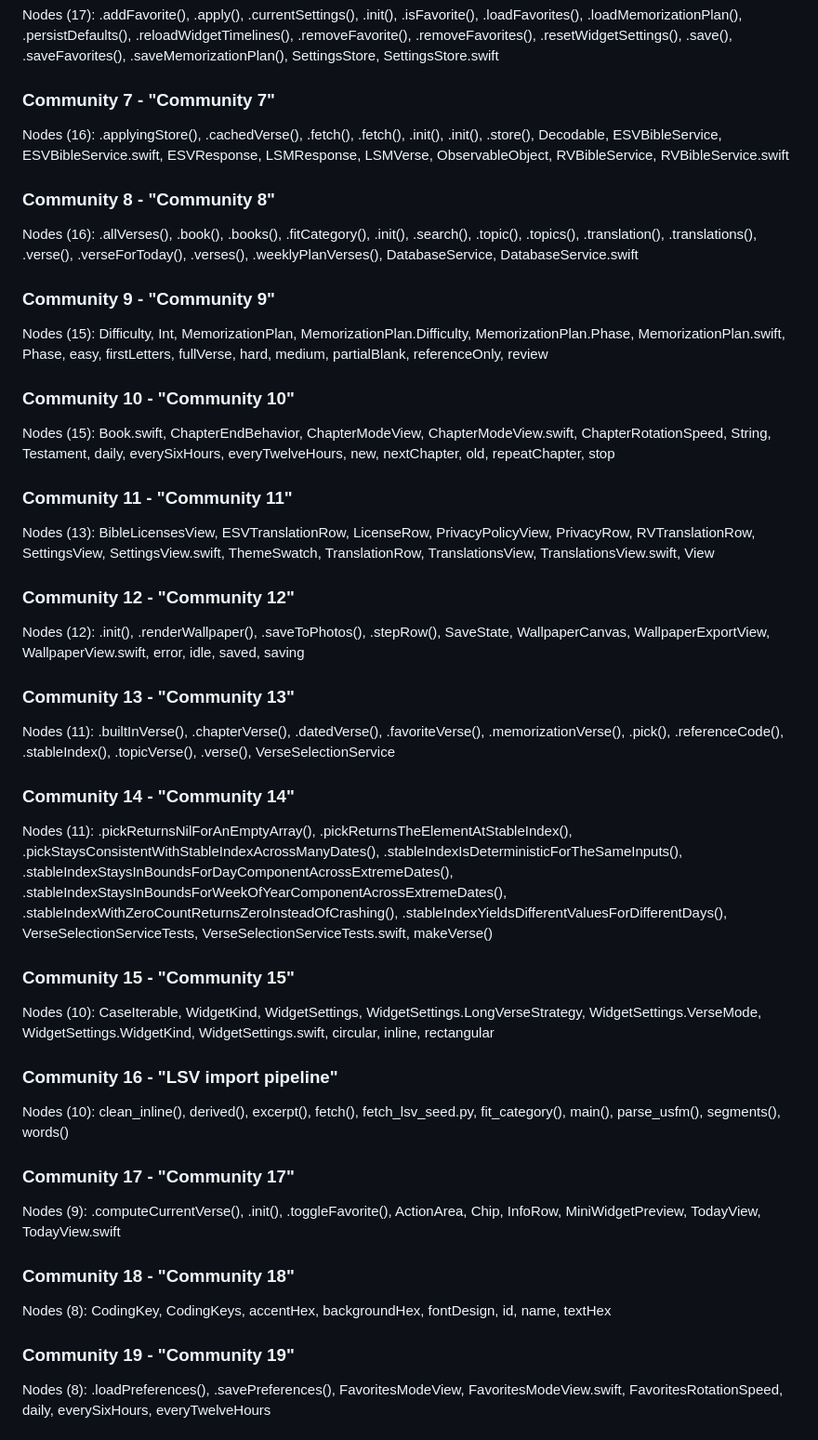
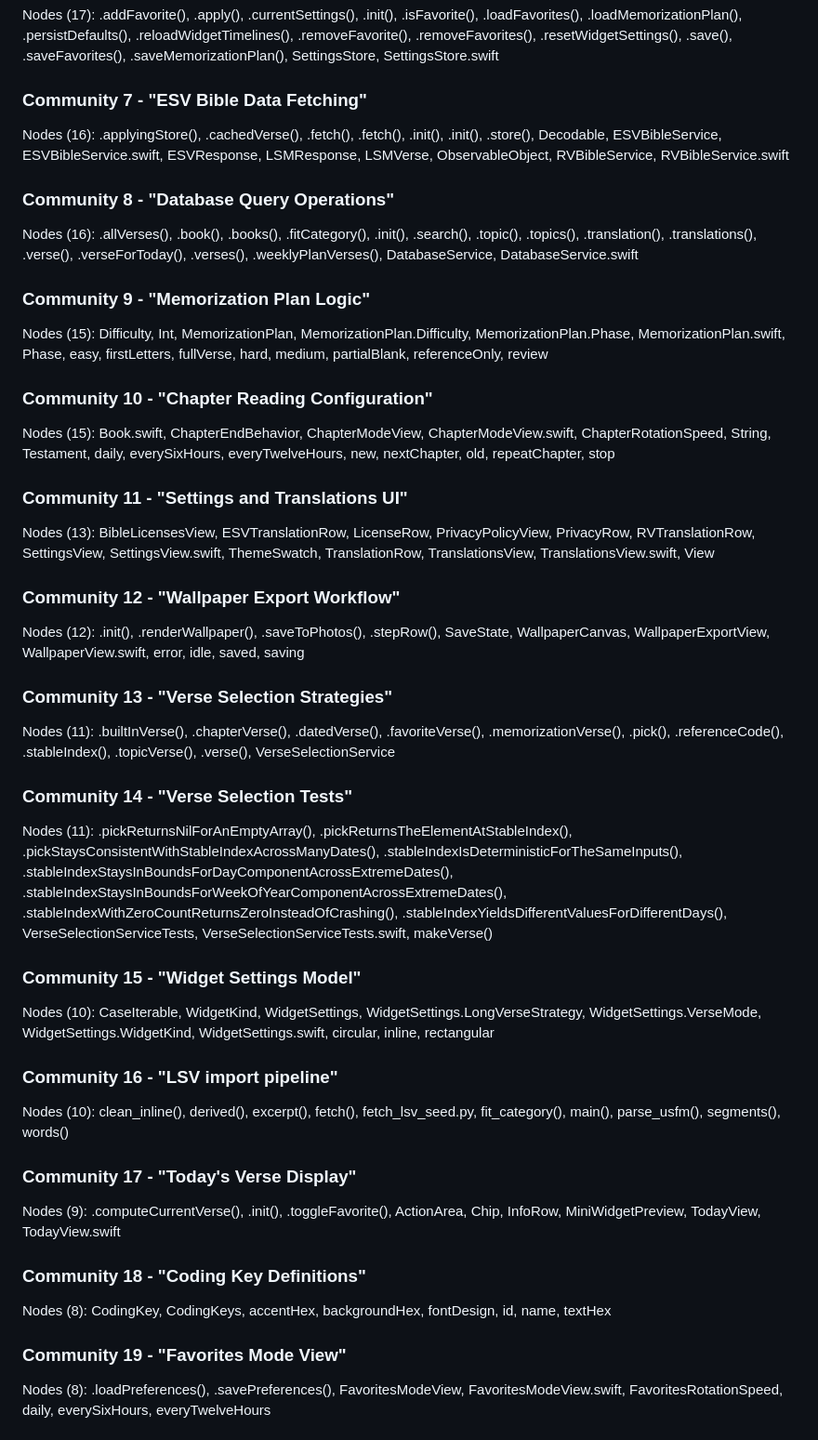
Before and after one commit to burntsteam/word-unlocked, a Markdown page: .graphify/GRAPH_REPORT.md, the part around one of its changes. Shown at 93% size. GitHub-like rendering.

```diff
--- a/.graphify/GRAPH_REPORT.md
+++ b/.graphify/GRAPH_REPORT.md
@@ -67,43 +67,43 @@ Nodes (17): .init(), Book, Codable, Equatable, Favorite, Identifiable, LiveCache
 ### Community 6 - "ESV API fetcher"
 Nodes (17): .addFavorite(), .apply(), .currentSettings(), .init(), .isFavorite(), .loadFavorites(), .loadMemorizationPlan(), .persistDefaults(), .reloadWidgetTimelines(), .removeFavorite(), .removeFavorites(), .resetWidgetSettings(), .save(), .saveFavorites(), .saveMemorizationPlan(), SettingsStore, SettingsStore.swift
 
-### Community 7 - "Community 7"
+### Community 7 - "ESV Bible Data Fetching"
 Nodes (16): .applyingStore(), .cachedVerse(), .fetch(), .fetch(), .init(), .init(), .store(), Decodable, ESVBibleService, ESVBibleService.swift, ESVResponse, LSMResponse, LSMVerse, ObservableObject, RVBibleService, RVBibleService.swift
 
-### Community 8 - "Community 8"
+### Community 8 - "Database Query Operations"
 Nodes (16): .allVerses(), .book(), .books(), .fitCategory(), .init(), .search(), .topic(), .topics(), .translation(), .translations(), .verse(), .verseForToday(), .verses(), .weeklyPlanVerses(), DatabaseService, DatabaseService.swift
 
-### Community 9 - "Community 9"
+### Community 9 - "Memorization Plan Logic"
 Nodes (15): Difficulty, Int, MemorizationPlan, MemorizationPlan.Difficulty, MemorizationPlan.Phase, MemorizationPlan.swift, Phase, easy, firstLetters, fullVerse, hard, medium, partialBlank, referenceOnly, review
 
-### Community 10 - "Community 10"
+### Community 10 - "Chapter Reading Configuration"
 Nodes (15): Book.swift, ChapterEndBehavior, ChapterModeView, ChapterModeView.swift, ChapterRotationSpeed, String, Testament, daily, everySixHours, everyTwelveHours, new, nextChapter, old, repeatChapter, stop
 
-### Community 11 - "Community 11"
+### Community 11 - "Settings and Translations UI"
 Nodes (13): BibleLicensesView, ESVTranslationRow, LicenseRow, PrivacyPolicyView, PrivacyRow, RVTranslationRow, SettingsView, SettingsView.swift, ThemeSwatch, TranslationRow, TranslationsView, TranslationsView.swift, View
 
-### Community 12 - "Community 12"
+### Community 12 - "Wallpaper Export Workflow"
 Nodes (12): .init(), .renderWallpaper(), .saveToPhotos(), .stepRow(), SaveState, WallpaperCanvas, WallpaperExportView, WallpaperView.swift, error, idle, saved, saving
 
-### Community 13 - "Community 13"
+### Community 13 - "Verse Selection Strategies"
 Nodes (11): .builtInVerse(), .chapterVerse(), .datedVerse(), .favoriteVerse(), .memorizationVerse(), .pick(), .referenceCode(), .stableIndex(), .topicVerse(), .verse(), VerseSelectionService
 
-### Community 14 - "Community 14"
+### Community 14 - "Verse Selection Tests"
 Nodes (11): .pickReturnsNilForAnEmptyArray(), .pickReturnsTheElementAtStableIndex(), .pickStaysConsistentWithStableIndexAcrossManyDates(), .stableIndexIsDeterministicForTheSameInputs(), .stableIndexStaysInBoundsForDayComponentAcrossExtremeDates(), .stableIndexStaysInBoundsForWeekOfYearComponentAcrossExtremeDates(), .stableIndexWithZeroCountReturnsZeroInsteadOfCrashing(), .stableIndexYieldsDifferentValuesForDifferentDays(), VerseSelectionServiceTests, VerseSelectionServiceTests.swift, makeVerse()
 
-### Community 15 - "Community 15"
+### Community 15 - "Widget Settings Model"
 Nodes (10): CaseIterable, WidgetKind, WidgetSettings, WidgetSettings.LongVerseStrategy, WidgetSettings.VerseMode, WidgetSettings.WidgetKind, WidgetSettings.swift, circular, inline, rectangular
 
 ### Community 16 - "LSV import pipeline"
 Nodes (10): clean_inline(), derived(), excerpt(), fetch(), fetch_lsv_seed.py, fit_category(), main(), parse_usfm(), segments(), words()
 
-### Community 17 - "Community 17"
+### Community 17 - "Today's Verse Display"
 Nodes (9): .computeCurrentVerse(), .init(), .toggleFavorite(), ActionArea, Chip, InfoRow, MiniWidgetPreview, TodayView, TodayView.swift
 
-### Community 18 - "Community 18"
+### Community 18 - "Coding Key Definitions"
 Nodes (8): CodingKey, CodingKeys, accentHex, backgroundHex, fontDesign, id, name, textHex
 
-### Community 19 - "Community 19"
+### Community 19 - "Favorites Mode View"
 Nodes (8): .loadPreferences(), .savePreferences(), FavoritesModeView, FavoritesModeView.swift, FavoritesRotationSpeed, daily, everySixHours, everyTwelveHours
 
 ### Community 20 - "ASV import pipeline"
```
Also changed, not shown: other parts of .graphify/GRAPH_REPORT.md (+36 -36 lines).
